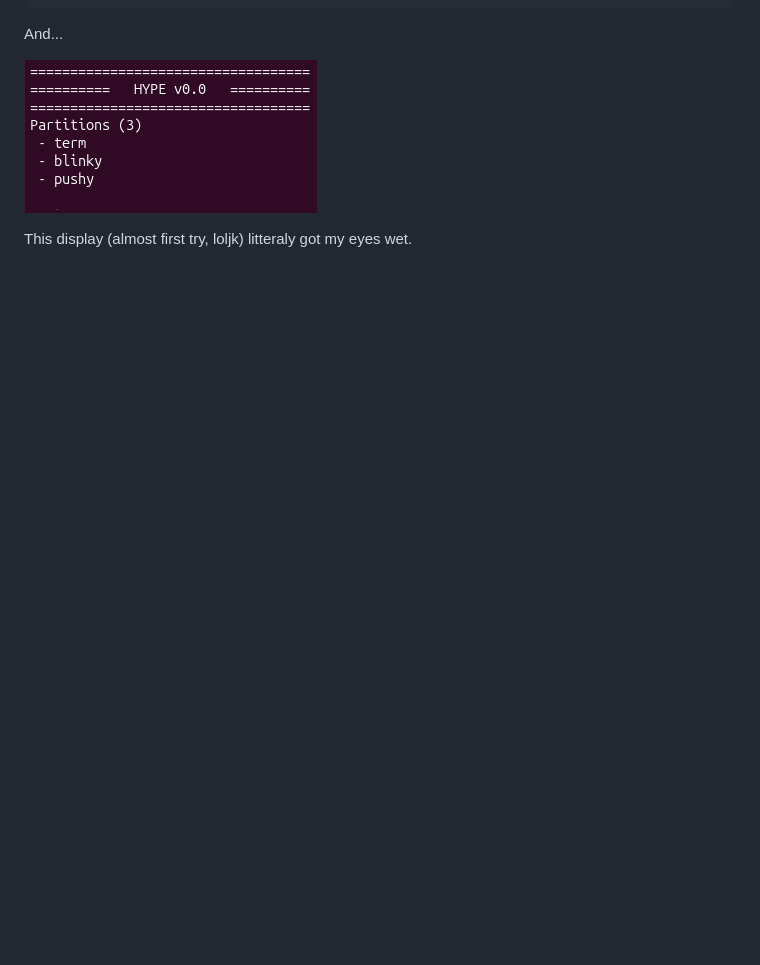
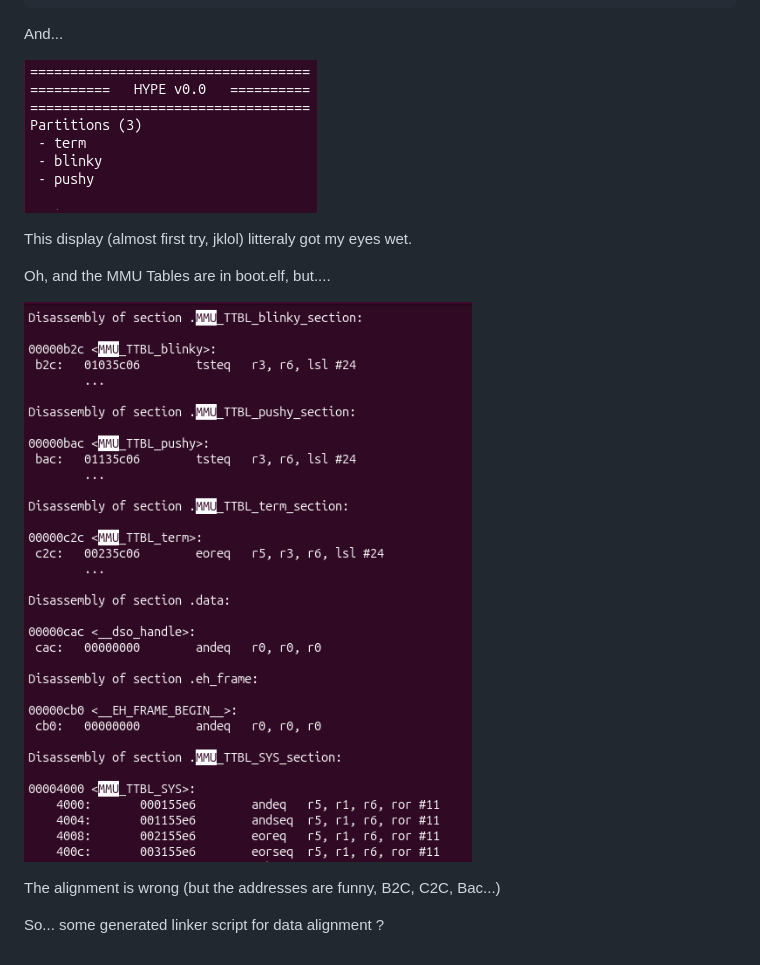
Before and after one commit to CharlesCroz/Hype, a Markdown page: Devlog/Chap3-0.md, the part around the change. Rendered like a GitHub page; pictures changed too: Devlog/images/Chap_3_0_Partition_Align_bad.png (added); blank space fills up the shorter version.

Commit message:
Bad MMUTable alignment

```diff
--- a/Devlog/Chap3-0.md
+++ b/Devlog/Chap3-0.md
@@ -229,4 +229,12 @@ And...
 
 ![Partitions from config](./images/Chap_3_0_Partitions.png)
 
-This display (almost first try, loljk) litteraly got my eyes wet.
+This display (almost first try, jklol) litteraly got my eyes wet.
+
+Oh, and the MMU Tables are in boot.elf, but....
+
+![MMU Tables](./images/Chap_3_0_Partition_Align_bad.png)
+
+The alignment is wrong (but the addresses are funny, B2C, C2C, Bac...)
+
+So... some generated linker script for data alignment ?
```
Also changed, not shown: 1 other file.
